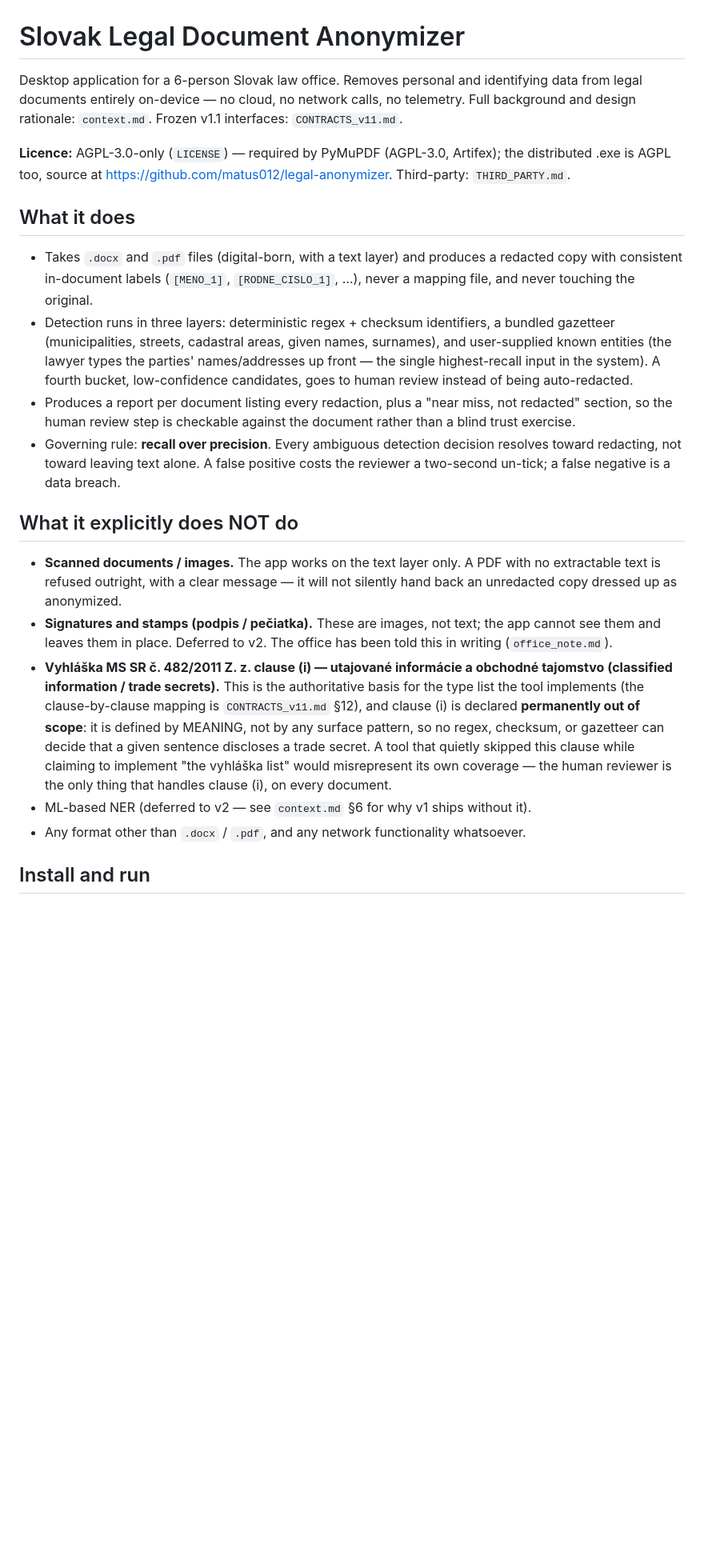
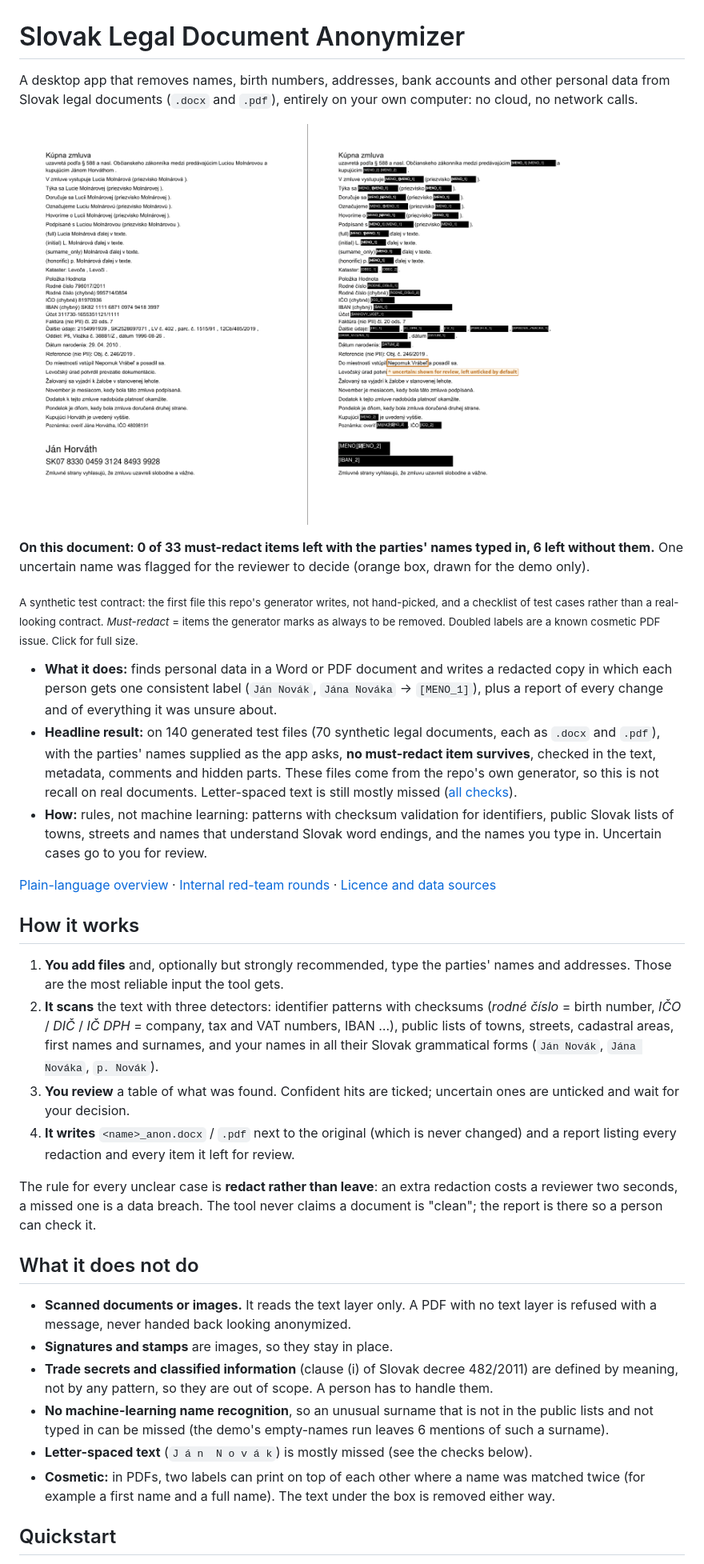
Before and after one commit to matus012/legal-anonymizer, a Markdown page: README.md, the part around one of its changes. Shown at 80% size. Rendered like a GitHub page; pictures changed too: docs/demo_before_after.png (added); blank space fills up the shorter version.

```diff
--- a/README.md
+++ b/README.md
@@ -1,46 +1,62 @@
 # Slovak Legal Document Anonymizer
 
-Desktop application for a 6-person Slovak law office. Removes personal and identifying data
-from legal documents entirely on-device — no cloud, no network calls, no telemetry. Full
-background and design rationale: `context.md`. Frozen v1.1 interfaces: `CONTRACTS_v11.md`.
+A desktop app that removes names, birth numbers, addresses, bank accounts and other personal
+data from Slovak legal documents (`.docx` and `.pdf`), entirely on your own computer: no cloud,
+no network calls.
 
-**Licence:** AGPL-3.0-only (`LICENSE`) — required by PyMuPDF (AGPL-3.0, Artifex); the distributed
-.exe is AGPL too, source at https://github.com/matus012/legal-anonymizer. Third-party: `THIRD_PARTY.md`.
+<a href="docs/demo_before_after.png"><img src="docs/demo_before_after.png" width="720" alt="A synthetic test contract before (left) and after redaction (right): names, birth numbers, IBANs and other identifiers replaced by labels such as [MENO_1]"></a>
 
-## What it does
+**On this document: 0 of 33 must-redact items left with the parties' names typed in, 6 left
+without them.** One uncertain name was flagged for the reviewer to decide (orange box, drawn for
+the demo only).
 
-- Takes `.docx` and `.pdf` files (digital-born, with a text layer) and produces a redacted
-  copy with consistent in-document labels (`[MENO_1]`, `[RODNE_CISLO_1]`, …), never a mapping file, and
-  never touching the original.
-- Detection runs in three layers: deterministic regex + checksum identifiers, a bundled
-  gazetteer (municipalities, streets, cadastral areas, given names, surnames), and
-  user-supplied known entities (the lawyer types the parties' names/addresses up front — the
-  single highest-recall input in the system). A fourth bucket, low-confidence candidates, goes
-  to human review instead of being auto-redacted.
-- Produces a report per document listing every redaction, plus a "near miss, not redacted"
-  section, so the human review step is checkable against the document rather than a blind
-  trust exercise.
-- Governing rule: **recall over precision**. Every ambiguous detection decision resolves
-  toward redacting, not toward leaving text alone. A false positive costs the reviewer a
-  two-second un-tick; a false negative is a data breach.
+<sub>A synthetic test contract: the first file this repo's generator writes, not hand-picked, and
+a checklist of test cases rather than a real-looking contract. *Must-redact* = items the generator
+marks as always to be removed. Doubled labels are a known cosmetic PDF issue. Click for full size.</sub>
 
-## What it explicitly does NOT do
+- **What it does:** finds personal data in a Word or PDF document and writes a redacted copy in
+  which each person gets one consistent label (`Ján Novák`, `Jána Nováka` → `[MENO_1]`), plus a
+  report of every change and of everything it was unsure about.
+- **Headline result:** on 140 generated test files (70 synthetic legal documents, each as `.docx`
+  and `.pdf`), with the parties' names supplied as the app asks, **no must-redact item survives**,
+  checked in the text, metadata, comments and hidden parts. These files come from the repo's own
+  generator, so this is not recall on real documents. Letter-spaced text is still mostly missed ([all checks](#tests-and-quality-checks)).
+- **How:** rules, not machine learning: patterns with checksum validation for identifiers, public
+  Slovak lists of towns, streets and names that understand Slovak word endings, and the names you
+  type in. Uncertain cases go to you for review.
 
-- **Scanned documents / images.** The app works on the text layer only. A PDF with no
-  extractable text is refused outright, with a clear message — it will not silently hand back
-  an unredacted copy dressed up as anonymized.
-- **Signatures and stamps (podpis / pečiatka).** These are images, not text; the app cannot
-  see them and leaves them in place. Deferred to v2. The office has been told this in writing
-  (`office_note.md`).
-- **Vyhláška MS SR č. 482/2011 Z. z. clause (i) — utajované informácie a obchodné tajomstvo
-  (classified information / trade secrets).** This is the authoritative basis for the type list
-  the tool implements (the clause-by-clause mapping is `CONTRACTS_v11.md` §12), and clause (i)
-  is declared **permanently out of scope**: it is defined by MEANING, not by any surface
-  pattern, so no regex, checksum, or gazetteer can decide that a given sentence discloses a
-  trade secret. A tool that quietly skipped this clause while claiming to implement "the
-  vyhláška list" would misrepresent its own coverage — the human reviewer is the only thing
-  that handles clause (i), on every document.
-- ML-based NER (deferred to v2 — see `context.md` §6 for why v1 ships without it).
-- Any format other than `.docx` / `.pdf`, and any network functionality whatsoever.
+[Plain-language overview](legal_anonymizer_plain.md) · [Internal red-team rounds](redteam/) ·
+[Licence and data sources](#licence-and-data-sources)
 
-## Install and run
+## How it works
+
+1. **You add files** and, optionally but strongly recommended, type the parties' names and
+   addresses. Those are the most reliable input the tool gets.
+2. **It scans** the text with three detectors: identifier patterns with checksums (*rodné číslo*
+   = birth number, *IČO* / *DIČ* / *IČ DPH* = company, tax and VAT numbers, IBAN …), public lists
+   of towns, streets, cadastral areas, first names and surnames, and your names in all their
+   Slovak grammatical forms (`Ján Novák`, `Jána Nováka`, `p. Novák`).
+3. **You review** a table of what was found. Confident hits are ticked; uncertain ones are
+   unticked and wait for your decision.
+4. **It writes** `<name>_anon.docx` / `.pdf` next to the original (which is never changed) and a
+   report listing every redaction and every item it left for review.
+
+The rule for every unclear case is **redact rather than leave**: an extra redaction costs a
+reviewer two seconds, a missed one is a data breach. The tool never claims a document is
+"clean"; the report is there so a person can check it.
+
+## What it does not do
+
+- **Scanned documents or images.** It reads the text layer only. A PDF with no text layer is
+  refused with a message, never handed back looking anonymized.
+- **Signatures and stamps** are images, so they stay in place.
+- **Trade secrets and classified information** (clause (i) of Slovak decree 482/2011) are defined
+  by meaning, not by any pattern, so they are out of scope. A person has to handle them.
+- **No machine-learning name recognition**, so an unusual surname that is not in the public lists
+  and not typed in can be missed (the demo's empty-names run leaves 6 mentions of such a surname).
+- **Letter-spaced text** (`J á n  N o v á k`) is mostly missed (see the checks below).
+- **Cosmetic:** in PDFs, two labels can print on top of each other where a name was matched twice
+  (for example a first name and a full name). The text under the box is removed either way.
+
+## Quickstart
+
```
Also changed, not shown: other parts of README.md (+91 -96 lines), 1 other file.
